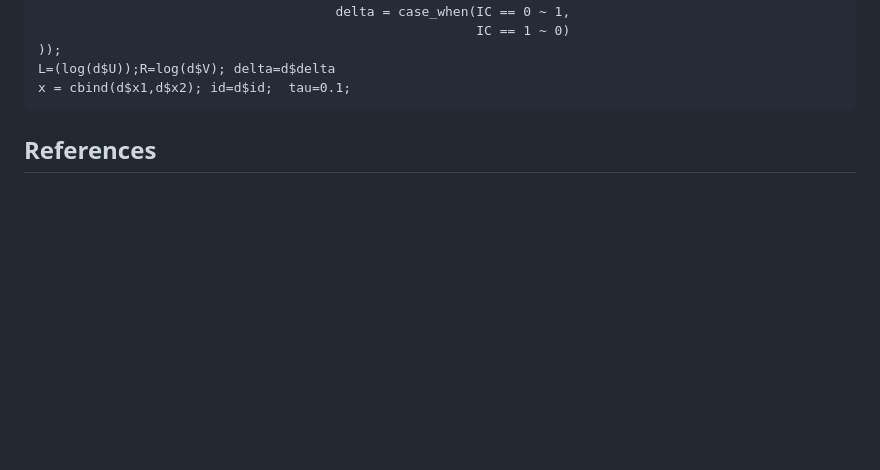
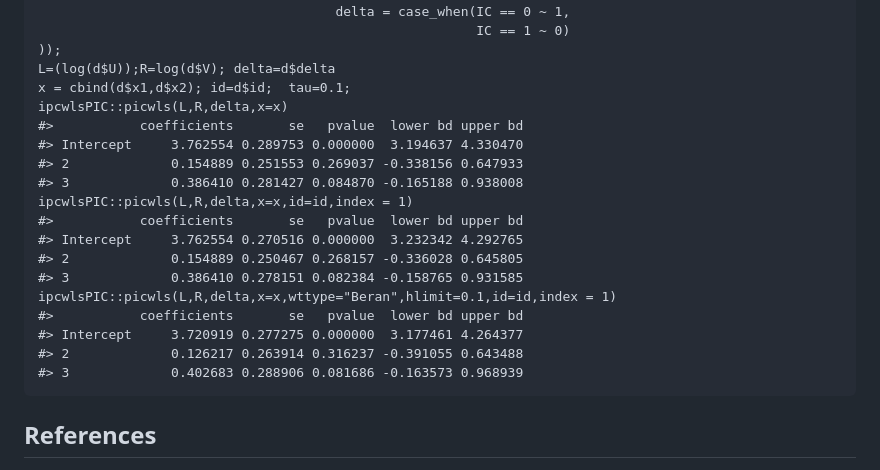
Before and after one commit to YejiStat/ipcwlsPIC, a Markdown page: README.md, the part around the change. Rendered like a GitHub page; blank space fills up the shorter version.

````diff
--- a/README.md
+++ b/README.md
@@ -47,6 +47,21 @@ d = with(data.frame(mCRC), data.frame(U = ifelse(y==0,R,L),
 ));
 L=(log(d$U));R=log(d$V); delta=d$delta
 x = cbind(d$x1,d$x2); id=d$id;  tau=0.1;
+ipcwlsPIC::picwls(L,R,delta,x=x)
+#>           coefficients       se   pvalue  lower bd upper bd
+#> Intercept     3.762554 0.289753 0.000000  3.194637 4.330470
+#> 2             0.154889 0.251553 0.269037 -0.338156 0.647933
+#> 3             0.386410 0.281427 0.084870 -0.165188 0.938008
+ipcwlsPIC::picwls(L,R,delta,x=x,id=id,index = 1)
+#>           coefficients       se   pvalue  lower bd upper bd
+#> Intercept     3.762554 0.270516 0.000000  3.232342 4.292765
+#> 2             0.154889 0.250467 0.268157 -0.336028 0.645805
+#> 3             0.386410 0.278151 0.082384 -0.158765 0.931585
+ipcwlsPIC::picwls(L,R,delta,x=x,wttype="Beran",hlimit=0.1,id=id,index = 1)
+#>           coefficients       se   pvalue  lower bd upper bd
+#> Intercept     3.720919 0.277275 0.000000  3.177461 4.264377
+#> 2             0.126217 0.263914 0.316237 -0.391055 0.643488
+#> 3             0.402683 0.288906 0.081686 -0.163573 0.968939
 ```
 
 
````
